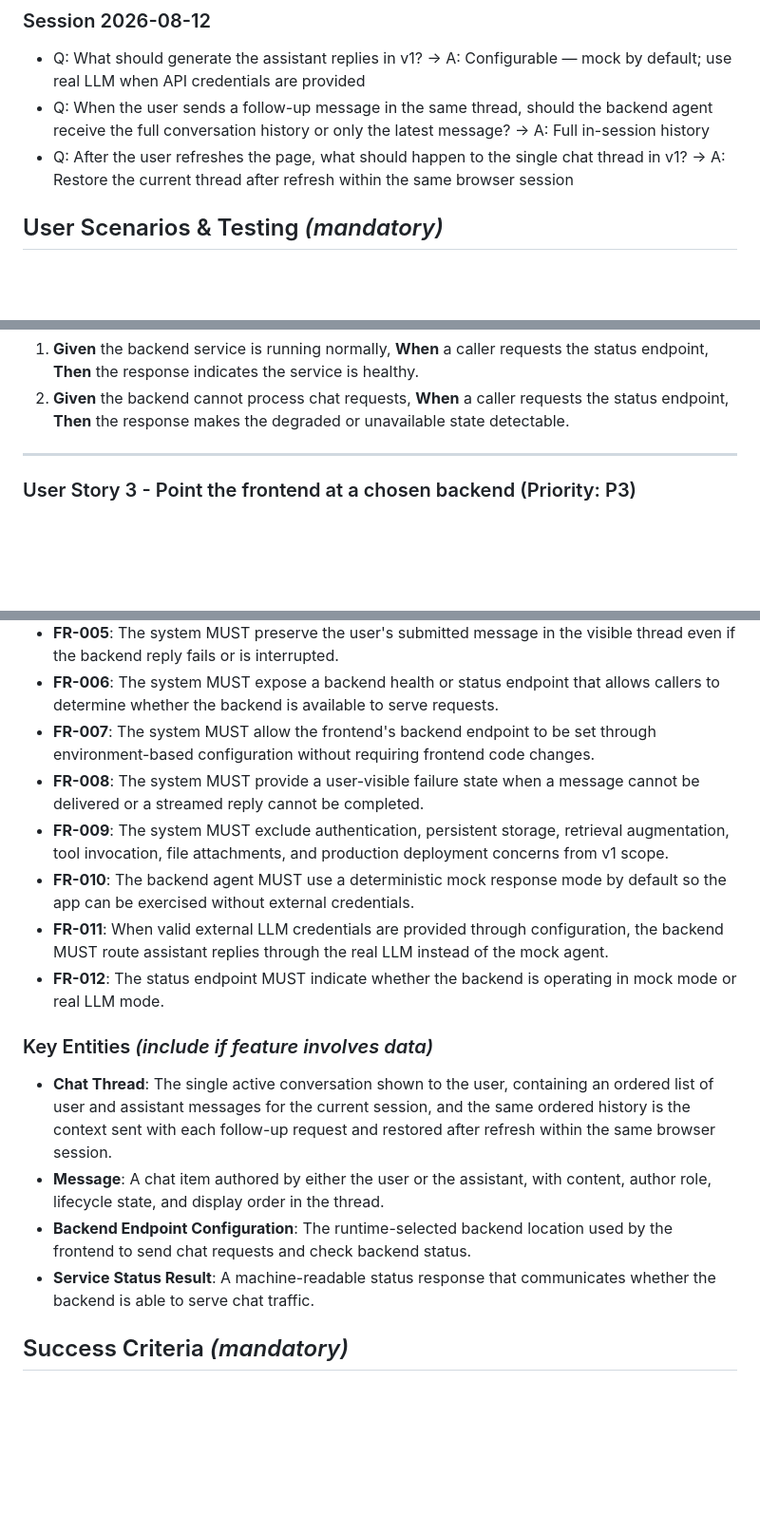
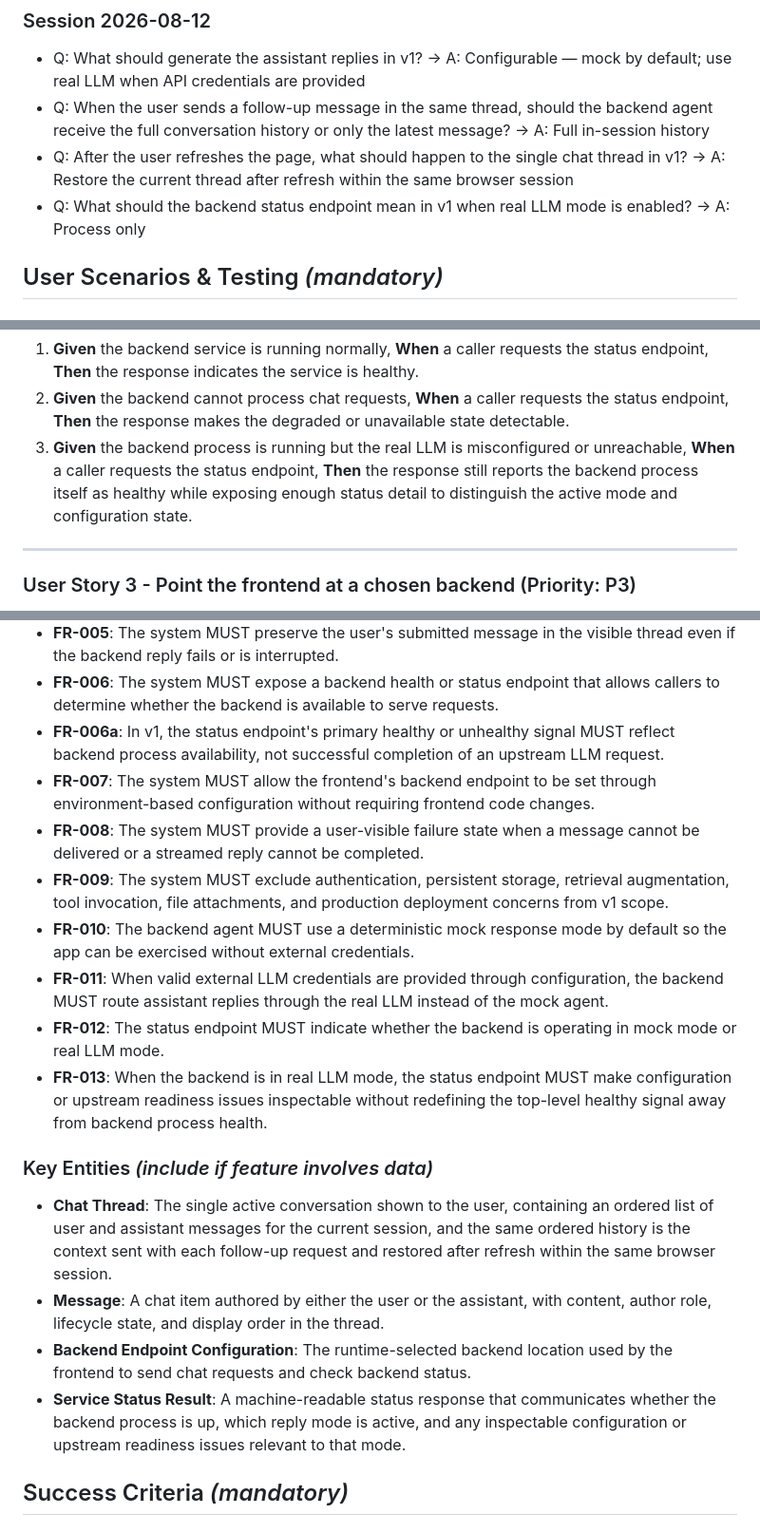
Before and after one commit to lydialaitk/mono, a Markdown page: specs/001-agent-chat-app/spec.md, 3 parts joined by grey strips. Shown at 95% size. Rendered like a GitHub page; blank space fills up the shorter version.

Commit message:
docs: clarify status endpoint semantics
Co-authored-by: lydialaitk <lydialaitk@users.noreply.github.com>

```diff
--- a/specs/001-agent-chat-app/spec.md
+++ b/specs/001-agent-chat-app/spec.md
@@ -15,6 +15,7 @@
 - Q: What should generate the assistant replies in v1? → A: Configurable — mock by default; use real LLM when API credentials are provided
 - Q: When the user sends a follow-up message in the same thread, should the backend agent receive the full conversation history or only the latest message? → A: Full in-session history
 - Q: After the user refreshes the page, what should happen to the single chat thread in v1? → A: Restore the current thread after refresh within the same browser session
+- Q: What should the backend status endpoint mean in v1 when real LLM mode is enabled? → A: Process only
 
 ## User Scenarios & Testing *(mandatory)*
 
@@ -70,6 +71,10 @@ unhealthy result.
 2. **Given** the backend cannot process chat requests, **When** a caller requests
    the status endpoint, **Then** the response makes the degraded or unavailable
    state detectable.
+3. **Given** the backend process is running but the real LLM is misconfigured or
+   unreachable, **When** a caller requests the status endpoint, **Then** the
+   response still reports the backend process itself as healthy while exposing
+   enough status detail to distinguish the active mode and configuration state.
 
 ---
 
@@ -130,6 +135,9 @@ checks are directed to that location.
   thread even if the backend reply fails or is interrupted.
 - **FR-006**: The system MUST expose a backend health or status endpoint that
   allows callers to determine whether the backend is available to serve requests.
+- **FR-006a**: In v1, the status endpoint's primary healthy or unhealthy signal
+  MUST reflect backend process availability, not successful completion of an
+  upstream LLM request.
 - **FR-007**: The system MUST allow the frontend's backend endpoint to be set
   through environment-based configuration without requiring frontend code changes.
 - **FR-008**: The system MUST provide a user-visible failure state when a message
@@ -144,6 +152,9 @@ checks are directed to that location.
   instead of the mock agent.
 - **FR-012**: The status endpoint MUST indicate whether the backend is operating
   in mock mode or real LLM mode.
+- **FR-013**: When the backend is in real LLM mode, the status endpoint MUST make
+  configuration or upstream readiness issues inspectable without redefining the
+  top-level healthy signal away from backend process health.
 
 ### Key Entities *(include if feature involves data)*
 
@@ -156,7 +167,8 @@ checks are directed to that location.
 - **Backend Endpoint Configuration**: The runtime-selected backend location used
   by the frontend to send chat requests and check backend status.
 - **Service Status Result**: A machine-readable status response that communicates
-  whether the backend is able to serve chat traffic.
+  whether the backend process is up, which reply mode is active, and any
+  inspectable configuration or upstream readiness issues relevant to that mode.
 
 ## Success Criteria *(mandatory)*
 
```
